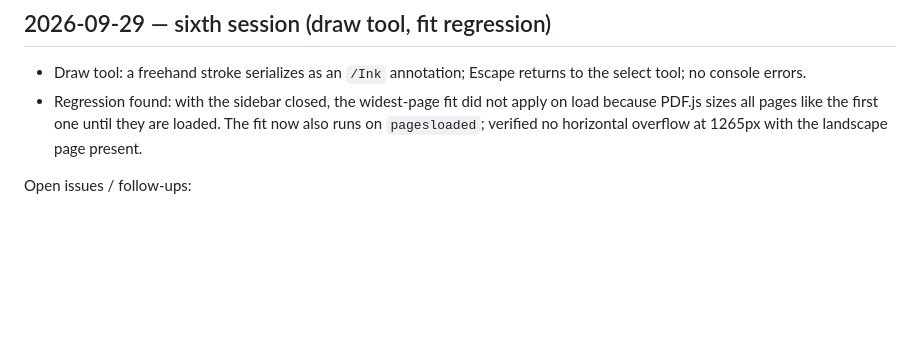
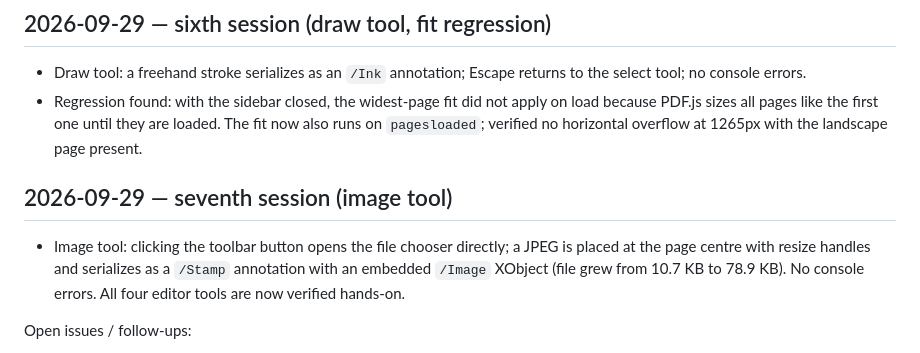
Before and after one commit to GreatOSS/pdf-fable, a Markdown page: docs/TESTING.md, the part around the change. GitHub-like rendering; blank space fills up the shorter version.

Commit message:
Testing log: image tool verified
Co-Authored-By: Claude Fable 5.1 <noreply@anthropic.com>

```diff
--- a/docs/TESTING.md
+++ b/docs/TESTING.md
@@ -63,6 +63,10 @@ User-research note: recurring wishes for browser PDF tools are consistent annota
 - Draw tool: a freehand stroke serializes as an `/Ink` annotation; Escape returns to the select tool; no console errors.
 - Regression found: with the sidebar closed, the widest-page fit did not apply on load because PDF.js sizes all pages like the first one until they are loaded. The fit now also runs on `pagesloaded`; verified no horizontal overflow at 1265px with the landscape page present.
 
+## 2026-09-29 — seventh session (image tool)
+
+- Image tool: clicking the toolbar button opens the file chooser directly; a JPEG is placed at the page centre with resize handles and serializes as a `/Stamp` annotation with an embedded `/Image` XObject (file grew from 10.7 KB to 78.9 KB). No console errors. All four editor tools are now verified hands-on.
+
 Open issues / follow-ups:
 - Resizing the window resets the scroll position to the top of the current page.
 - Switching documents very quickly logs a benign "Transport destroyed" console error from the previous viewer initialization.
```
